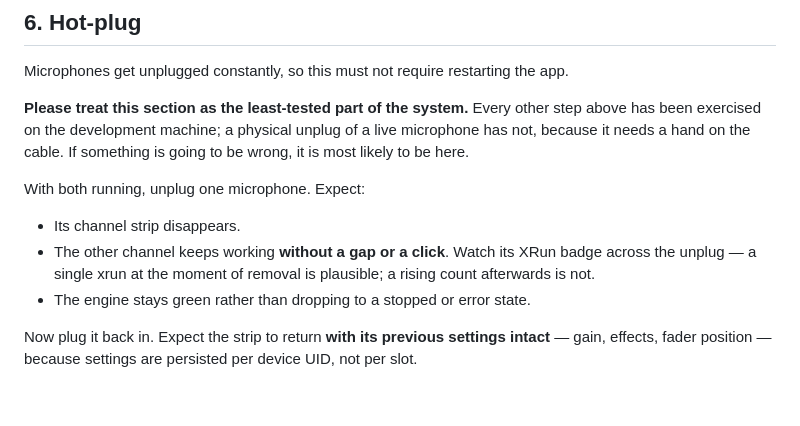
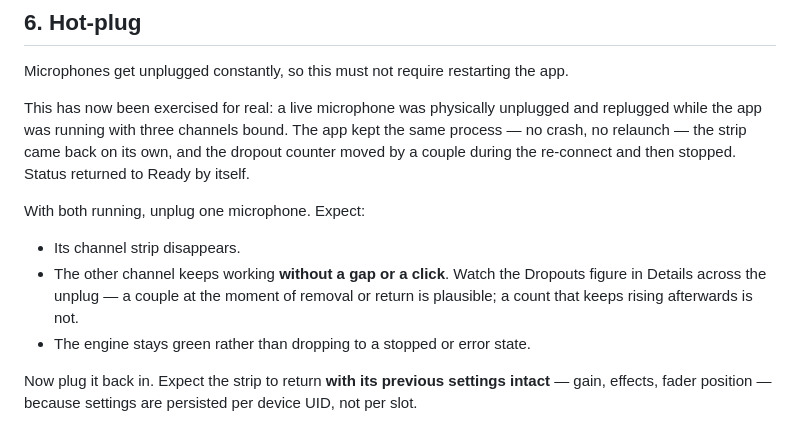
Before and after one commit to trsdn/OpenConnct, a Markdown page: docs/PHASE1-VERIFICATION.md, the part around one of its changes. Drawn GitHub-style; blank space fills up the shorter version.

```diff
--- a/docs/PHASE1-VERIFICATION.md
+++ b/docs/PHASE1-VERIFICATION.md
@@ -342,15 +343,17 @@ Finder does **not** show these messages anywhere.
 
 Microphones get unplugged constantly, so this must not require restarting the app.
 
-**Please treat this section as the least-tested part of the system.** Every other step above has
-been exercised on the development machine; a physical unplug of a live microphone has not, because
-it needs a hand on the cable. If something is going to be wrong, it is most likely to be here.
+This has now been exercised for real: a live microphone was physically unplugged and replugged
+while the app was running with three channels bound. The app kept the same process — no crash, no
+relaunch — the strip came back on its own, and the dropout counter moved by a couple during the
+re-connect and then stopped. Status returned to Ready by itself.
 
 With both running, unplug one microphone. Expect:
 
 - Its channel strip disappears.
-- The other channel keeps working **without a gap or a click**. Watch its XRun badge across the
-  unplug — a single xrun at the moment of removal is plausible; a rising count afterwards is not.
+- The other channel keeps working **without a gap or a click**. Watch the Dropouts figure in
+  Details across the unplug — a couple at the moment of removal or return is plausible; a count
+  that keeps rising afterwards is not.
 - The engine stays green rather than dropping to a stopped or error state.
 
 Now plug it back in. Expect the strip to return **with its previous settings intact** — gain,
```
Also changed, not shown: other parts of docs/PHASE1-VERIFICATION.md (+17 -16 lines).
